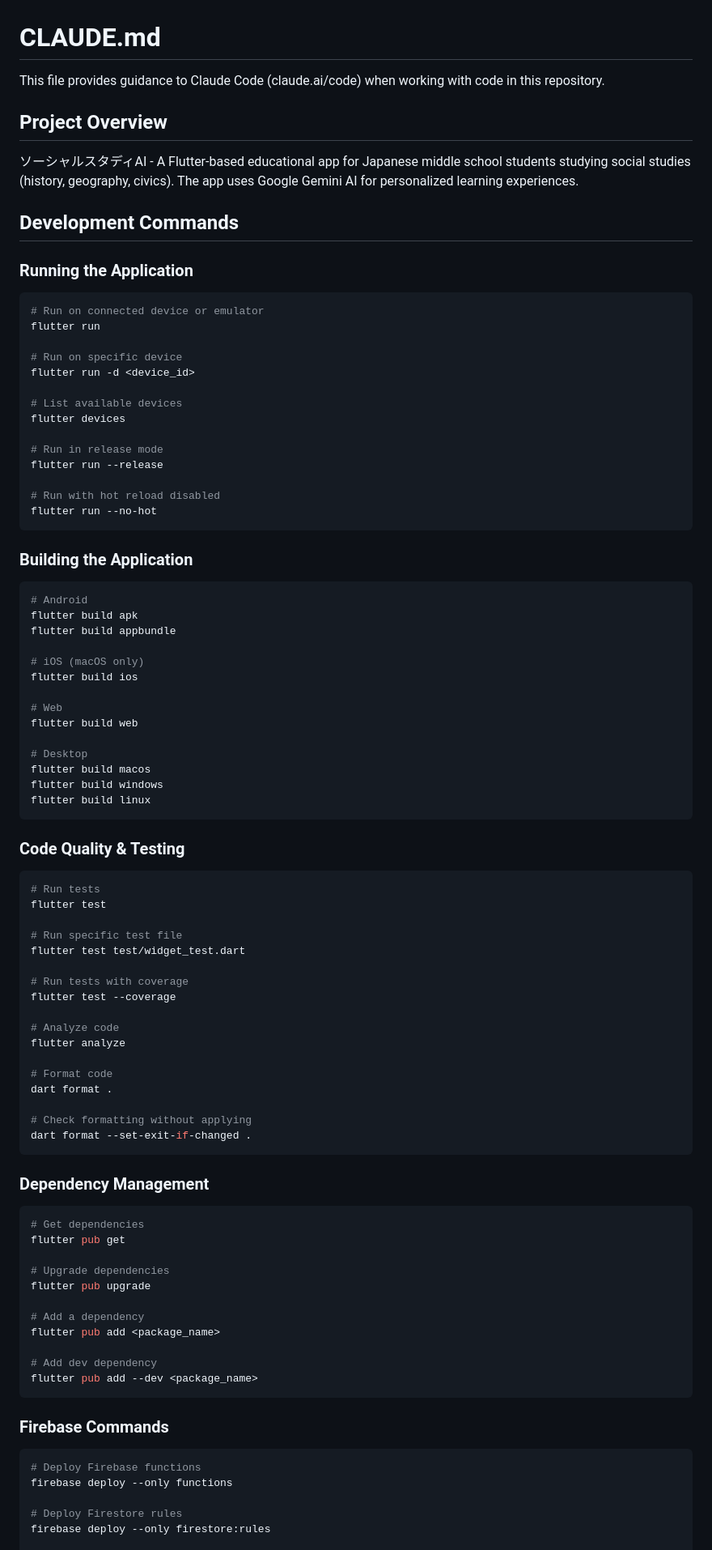
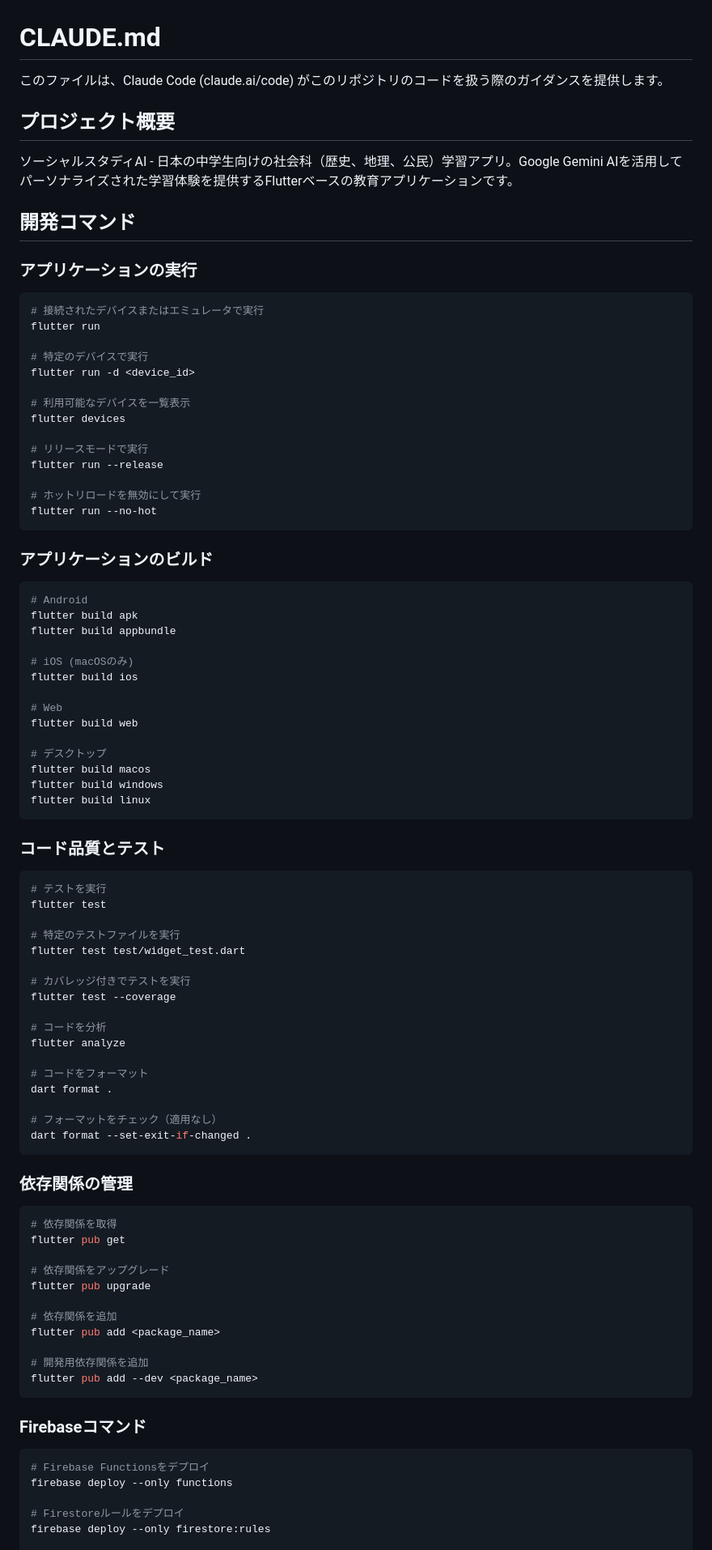
Before and after one commit to y-as-u-16/social_study_ai, a Markdown page: CLAUDE.md, the part around the change printed below. Shown: that part at 81% size. Rendered like a GitHub page.

````diff
--- a/CLAUDE.md
+++ b/CLAUDE.md
@@ -1,90 +1,90 @@
 # CLAUDE.md
 
-This file provides guidance to Claude Code (claude.ai/code) when working with code in this repository.
+このファイルは、Claude Code (claude.ai/code) がこのリポジトリのコードを扱う際のガイダンスを提供します。
 
-## Project Overview
+## プロジェクト概要
 
-ソーシャルスタディAI - A Flutter-based educational app for Japanese middle school students studying social studies (history, geography, civics). The app uses Google Gemini AI for personalized learning experiences.
+ソーシャルスタディAI - 日本の中学生向けの社会科（歴史、地理、公民）学習アプリ。Google Gemini AIを活用してパーソナライズされた学習体験を提供するFlutterベースの教育アプリケーションです。
 
-## Development Commands
+## 開発コマンド
 
-### Running the Application
+### アプリケーションの実行
 ```bash
-# Run on connected device or emulator
+# 接続されたデバイスまたはエミュレータで実行
 flutter run
 
-# Run on specific device
+# 特定のデバイスで実行
 flutter run -d <device_id>
 
-# List available devices
+# 利用可能なデバイスを一覧表示
 flutter devices
 
-# Run in release mode
+# リリースモードで実行
 flutter run --release
 
-# Run with hot reload disabled
+# ホットリロードを無効にして実行
 flutter run --no-hot
 ```
 
-### Building the Application
+### アプリケーションのビルド
 ```bash
 # Android
 flutter build apk
 flutter build appbundle
 
-# iOS (macOS only)
+# iOS (macOSのみ)
 flutter build ios
 
 # Web
 flutter build web
 
-# Desktop
+# デスクトップ
 flutter build macos
 flutter build windows
 flutter build linux
 ```
 
-### Code Quality & Testing
+### コード品質とテスト
 ```bash
-# Run tests
+# テストを実行
 flutter test
 
-# Run specific test file
+# 特定のテストファイルを実行
 flutter test test/widget_test.dart
 
-# Run tests with coverage
+# カバレッジ付きでテストを実行
 flutter test --coverage
 
-# Analyze code
+# コードを分析
 flutter analyze
 
-# Format code
+# コードをフォーマット
 dart format .
 
-# Check formatting without applying
+# フォーマットをチェック（適用なし）
 dart format --set-exit-if-changed .
 ```
 
-### Dependency Management
+### 依存関係の管理
 ```bash
-# Get dependencies
+# 依存関係を取得
 flutter pub get
 
-# Upgrade dependencies
+# 依存関係をアップグレード
 flutter pub upgrade
 
-# Add a dependency
+# 依存関係を追加
 flutter pub add <package_name>
 
-# Add dev dependency
+# 開発用依存関係を追加
 flutter pub add --dev <package_name>
 ```
 
-### Firebase Commands
+### Firebaseコマンド
 ```bash
-# Deploy Firebase functions
+# Firebase Functionsをデプロイ
 firebase deploy --only functions
 
-# Deploy Firestore rules
+# Firestoreルールをデプロイ
 firebase deploy --only firestore:rules
 
````
Also changed, not shown: other parts of CLAUDE.md (+91 -85 lines).
